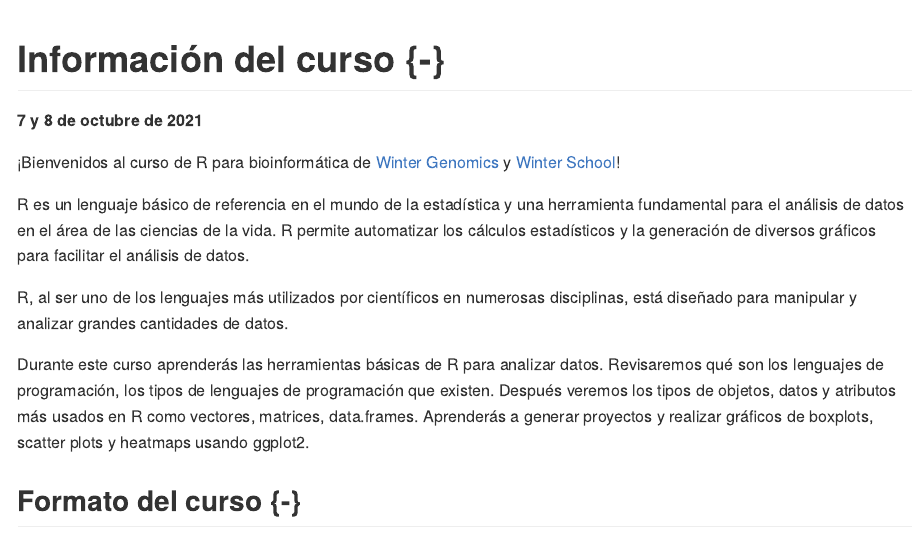
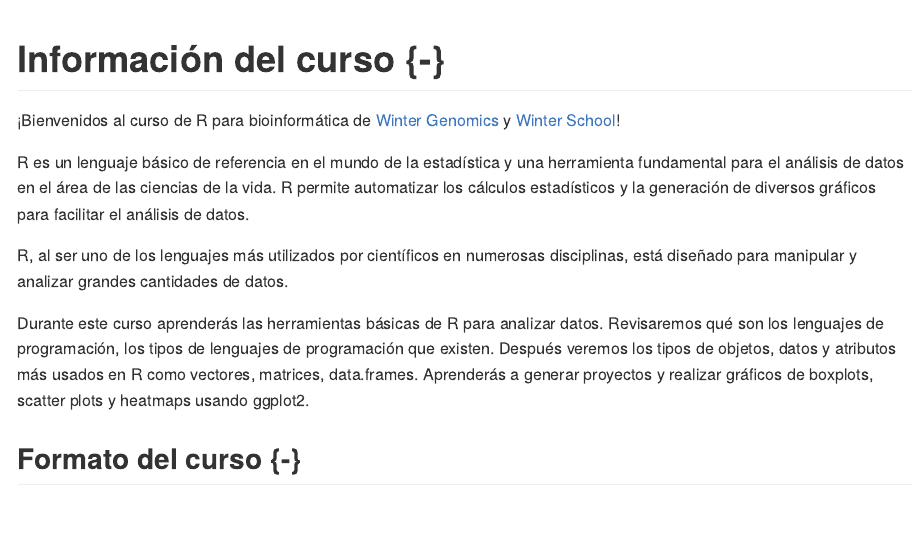
Before and after one commit to wintergenomics/wbs-rbioinfo, an R Markdown document (index.Rmd): the page in a window 1100 px wide, from its top. The pictures show the output file docs/index.md that the author committed with the source, drawn offline in the style of GitHub.

Commit message:
minor changes

```diff
--- a/index.Rmd
+++ b/index.Rmd
@@ -18,7 +18,6 @@ github-repo: "wintergenomics/wbs-rbioinfo"
 ---
 
 # Información del curso {-}
-**7 y 8 de octubre de 2021**
 
 <p align="justify">
 
```
Also changed, not shown: docs/index.md, docs/search_index.json, 1 other file.
